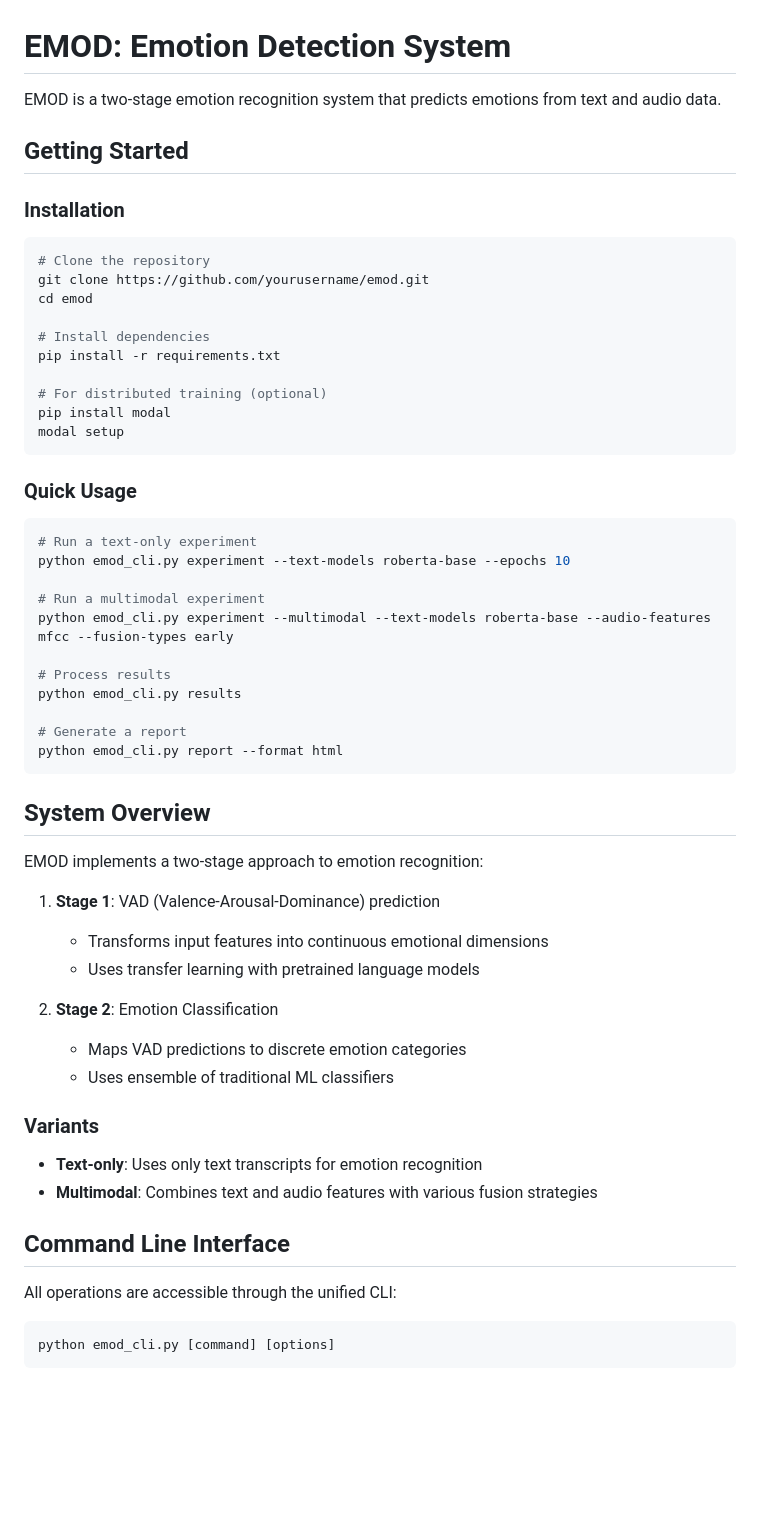
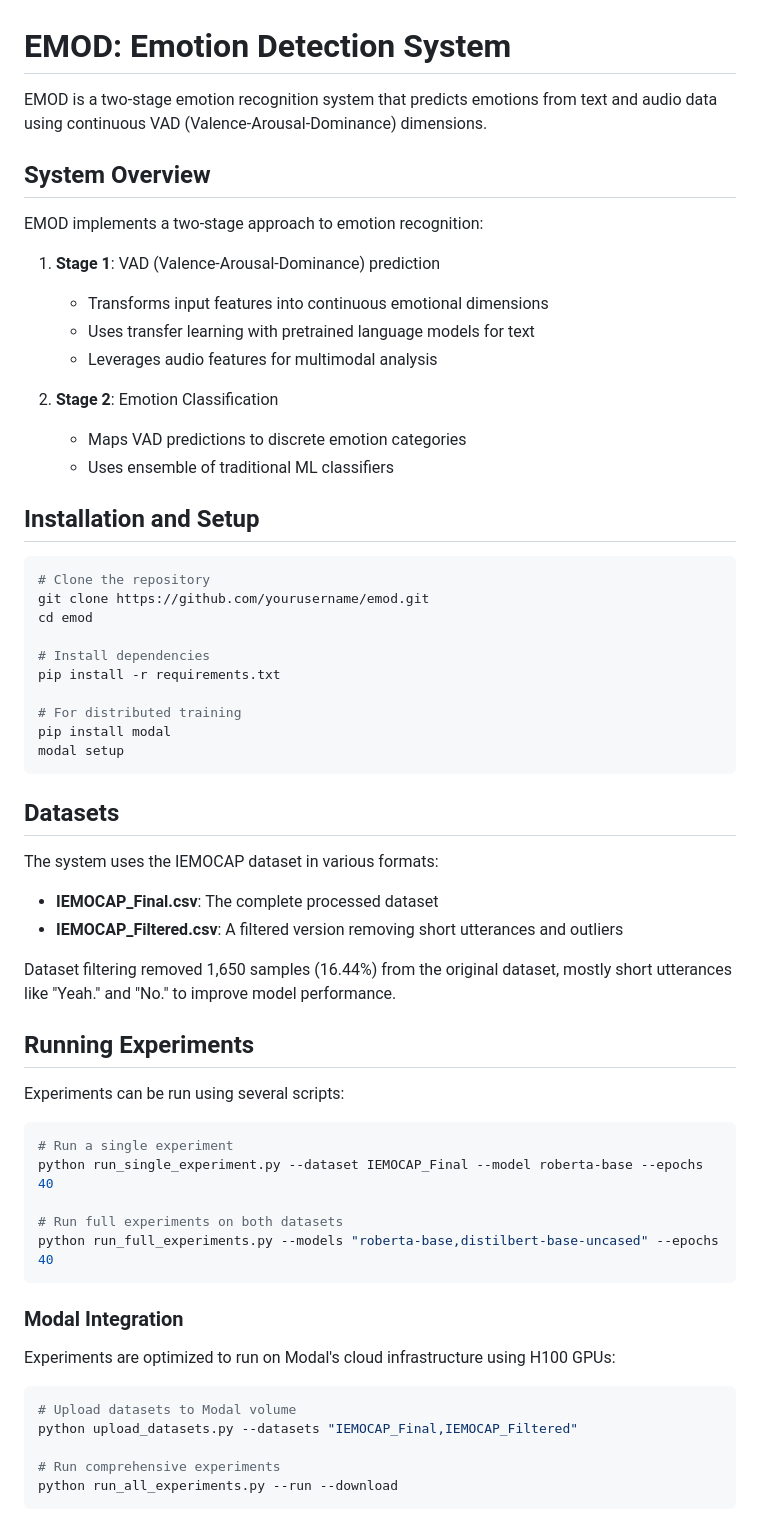
Before and after one commit to xdotli/emod, a Markdown page: README.md, the part around one of its changes. Drawn GitHub-style; blank space fills up the shorter version.

````diff
--- a/README.md
+++ b/README.md
@@ -1,10 +1,21 @@
 # EMOD: Emotion Detection System
 
-EMOD is a two-stage emotion recognition system that predicts emotions from text and audio data.
+EMOD is a two-stage emotion recognition system that predicts emotions from text and audio data using continuous VAD (Valence-Arousal-Dominance) dimensions.
 
-## Getting Started
+## System Overview
 
-### Installation
+EMOD implements a two-stage approach to emotion recognition:
+
+1. **Stage 1**: VAD (Valence-Arousal-Dominance) prediction
+   - Transforms input features into continuous emotional dimensions
+   - Uses transfer learning with pretrained language models for text
+   - Leverages audio features for multimodal analysis
+
+2. **Stage 2**: Emotion Classification
+   - Maps VAD predictions to discrete emotion categories
+   - Uses ensemble of traditional ML classifiers
+
+## Installation and Setup
 
 ```bash
 # Clone the repository
@@ -14,49 +25,41 @@ cd emod
 # Install dependencies
 pip install -r requirements.txt
 
-# For distributed training (optional)
+# For distributed training
 pip install modal
 modal setup
 ```
 
-### Quick Usage
+## Datasets
+
+The system uses the IEMOCAP dataset in various formats:
+
+- **IEMOCAP_Final.csv**: The complete processed dataset
+- **IEMOCAP_Filtered.csv**: A filtered version removing short utterances and outliers
+
+Dataset filtering removed 1,650 samples (16.44%) from the original dataset, mostly short utterances like "Yeah." and "No." to improve model performance.
+
+## Running Experiments
+
+Experiments can be run using several scripts:
 
 ```bash
-# Run a text-only experiment
-python emod_cli.py experiment --text-models roberta-base --epochs 10
+# Run a single experiment
+python run_single_experiment.py --dataset IEMOCAP_Final --model roberta-base --epochs 40
 
-# Run a multimodal experiment
-python emod_cli.py experiment --multimodal --text-models roberta-base --audio-features mfcc --fusion-types early
-
-# Process results
-python emod_cli.py results
-
-# Generate a report
-python emod_cli.py report --format html
+# Run full experiments on both datasets
+python run_full_experiments.py --models "roberta-base,distilbert-base-uncased" --epochs 40
 ```
 
-## System Overview
+### Modal Integration
 
-EMOD implements a two-stage approach to emotion recognition:
-
-1. **Stage 1**: VAD (Valence-Arousal-Dominance) prediction
-   - Transforms input features into continuous emotional dimensions
-   - Uses transfer learning with pretrained language models
-
-2. **Stage 2**: Emotion Classification
-   - Maps VAD predictions to discrete emotion categories
-   - Uses ensemble of traditional ML classifiers
-
-### Variants
-
-- **Text-only**: Uses only text transcripts for emotion recognition
-- **Multimodal**: Combines text and audio features with various fusion strategies
-
-## Command Line Interface
-
-All operations are accessible through the unified CLI:
+Experiments are optimized to run on Modal's cloud infrastructure using H100 GPUs:
 
 ```bash
-python emod_cli.py [command] [options]
+# Upload datasets to Modal volume
+python upload_datasets.py --datasets "IEMOCAP_Final,IEMOCAP_Filtered"
+
+# Run comprehensive experiments
+python run_all_experiments.py --run --download
 ```
 
````
Also changed, not shown: other parts of README.md (+62 -103 lines).
